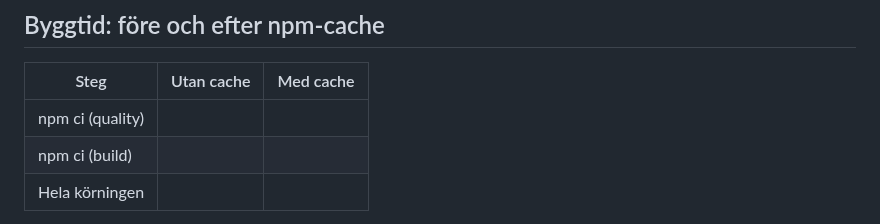
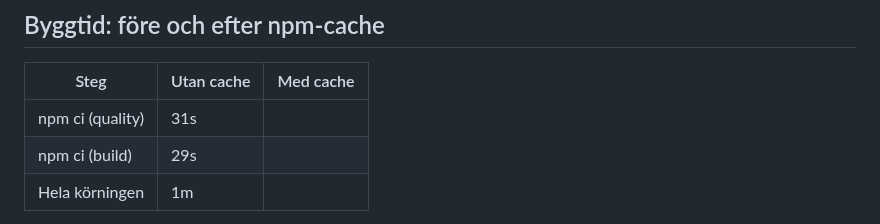
Before and after one commit to gahnejennifer/Kraftly_Watt, a Markdown page: .github/docs/pipeline.md, the part around one of its changes. Rendered like a GitHub page.

Commit message:
with cache

```diff
--- a/.github/docs/pipeline.md
+++ b/.github/docs/pipeline.md
@@ -30,7 +30,7 @@ Vem gör vad, inom vilken tid. Laga framåt eller revert – var går gränsen?
 
 | Steg             | Utan cache | Med cache |
 | ---------------- | ---------- | --------- |
-| npm ci (quality) |            |           |
-| npm ci (build)   |            |           |
-| Hela körningen   |            |           |
+| npm ci (quality) | 31s        |           |
+| npm ci (build)   | 29s        |           |
+| Hela körningen   | 1m         |           |
 
```
Also changed, not shown: other parts of .github/docs/pipeline.md (+1 -1 lines), .github/docs/Skärmavbild 2026-09-03 kl. 13.53.24-1.png (added), .github/docs/Skärmavbild 2026-09-03 kl. 13.53.24.png (added), 1 other file.
